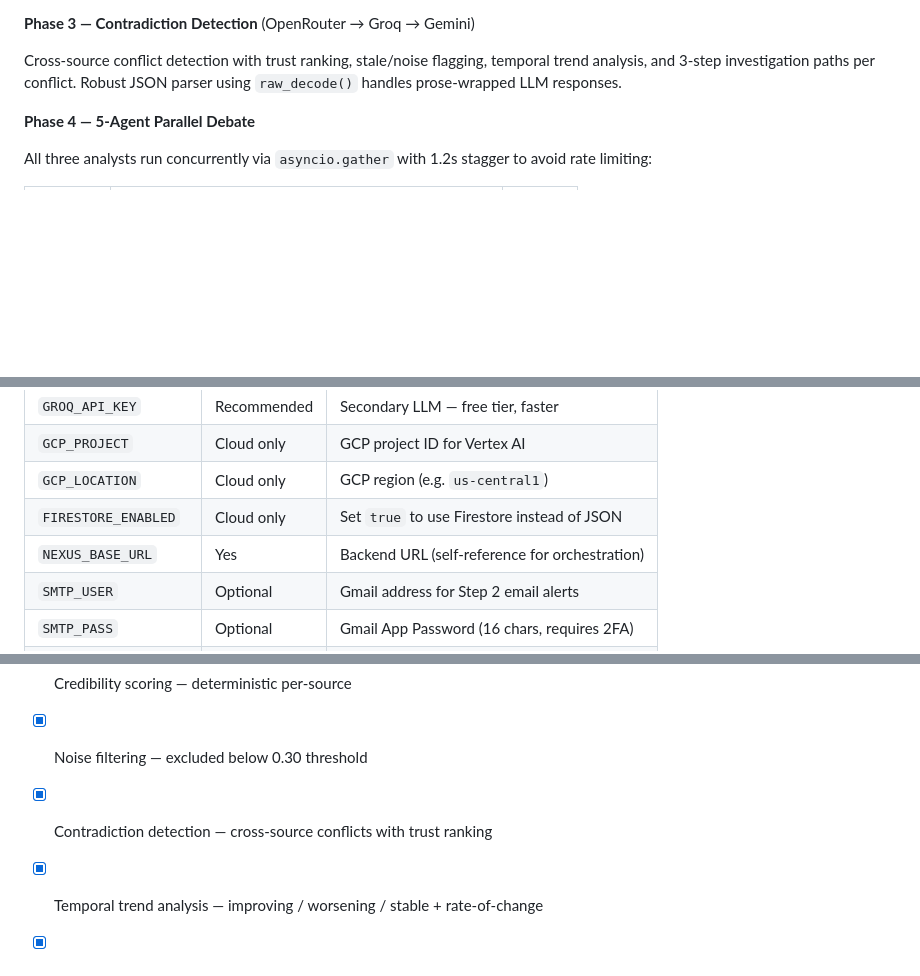
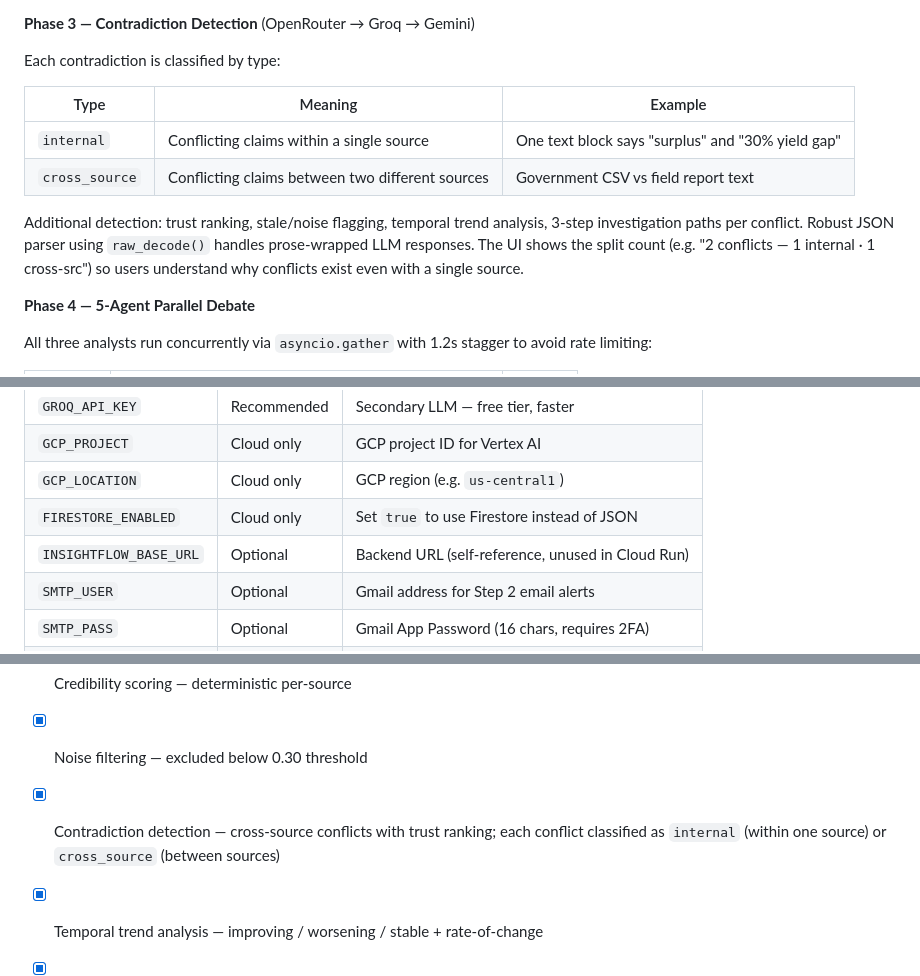
Before and after one commit to zainabraza06/InsightFlow, a Markdown page: README.md, 3 parts joined by grey strips. Rendered like a GitHub page; blank space fills up the shorter version.

Commit message:
Update README: contradiction type classification, Quick Seeds with CSV, stale env var

```diff
--- a/README.md
+++ b/README.md
@@ -185,7 +185,14 @@ Scores adjusted per source:
 
 **Phase 3 — Contradiction Detection** (OpenRouter → Groq → Gemini)
 
-Cross-source conflict detection with trust ranking, stale/noise flagging, temporal trend analysis, and 3-step investigation paths per conflict. Robust JSON parser using `raw_decode()` handles prose-wrapped LLM responses.
+Each contradiction is classified by type:
+
+| Type | Meaning | Example |
+|------|---------|---------|
+| `internal` | Conflicting claims within a single source | One text block says "surplus" and "30% yield gap" |
+| `cross_source` | Conflicting claims between two different sources | Government CSV vs field report text |
+
+Additional detection: trust ranking, stale/noise flagging, temporal trend analysis, 3-step investigation paths per conflict. Robust JSON parser using `raw_decode()` handles prose-wrapped LLM responses. The UI shows the split count (e.g. "2 conflicts — 1 internal · 1 cross-src") so users understand why conflicts exist even with a single source.
 
 **Phase 4 — 5-Agent Parallel Debate**
 
@@ -385,7 +392,7 @@ No code changes needed — the env var switches the backend transparently.
 | `GCP_PROJECT` | Cloud only | GCP project ID for Vertex AI |
 | `GCP_LOCATION` | Cloud only | GCP region (e.g. `us-central1`) |
 | `FIRESTORE_ENABLED` | Cloud only | Set `true` to use Firestore instead of JSON |
-| `NEXUS_BASE_URL` | Yes | Backend URL (self-reference for orchestration) |
+| `INSIGHTFLOW_BASE_URL` | Optional | Backend URL (self-reference, unused in Cloud Run) |
 | `SMTP_USER` | Optional | Gmail address for Step 2 email alerts |
 | `SMTP_PASS` | Optional | Gmail App Password (16 chars, requires 2FA) |
 | `NOTIFY_EMAIL` | Optional | Recipient for Step 2 alerts |
@@ -471,7 +478,7 @@ aiseekho/
 - [x] Multi-source ingestion — PDF, text, CSV, URL, feed
 - [x] Credibility scoring — deterministic per-source
 - [x] Noise filtering — excluded below 0.30 threshold
-- [x] Contradiction detection — cross-source conflicts with trust ranking
+- [x] Contradiction detection — cross-source conflicts with trust ranking; each conflict classified as `internal` (within one source) or `cross_source` (between sources)
 - [x] Temporal trend analysis — improving / worsening / stable + rate-of-change
 - [x] 5-agent parallel debate — Orion + Raven + Cipher via `asyncio.gather`
 - [x] Resolver synthesis — single authoritative finding from 3 agents
```
Also changed, not shown: other parts of README.md (+1 -1 lines).
